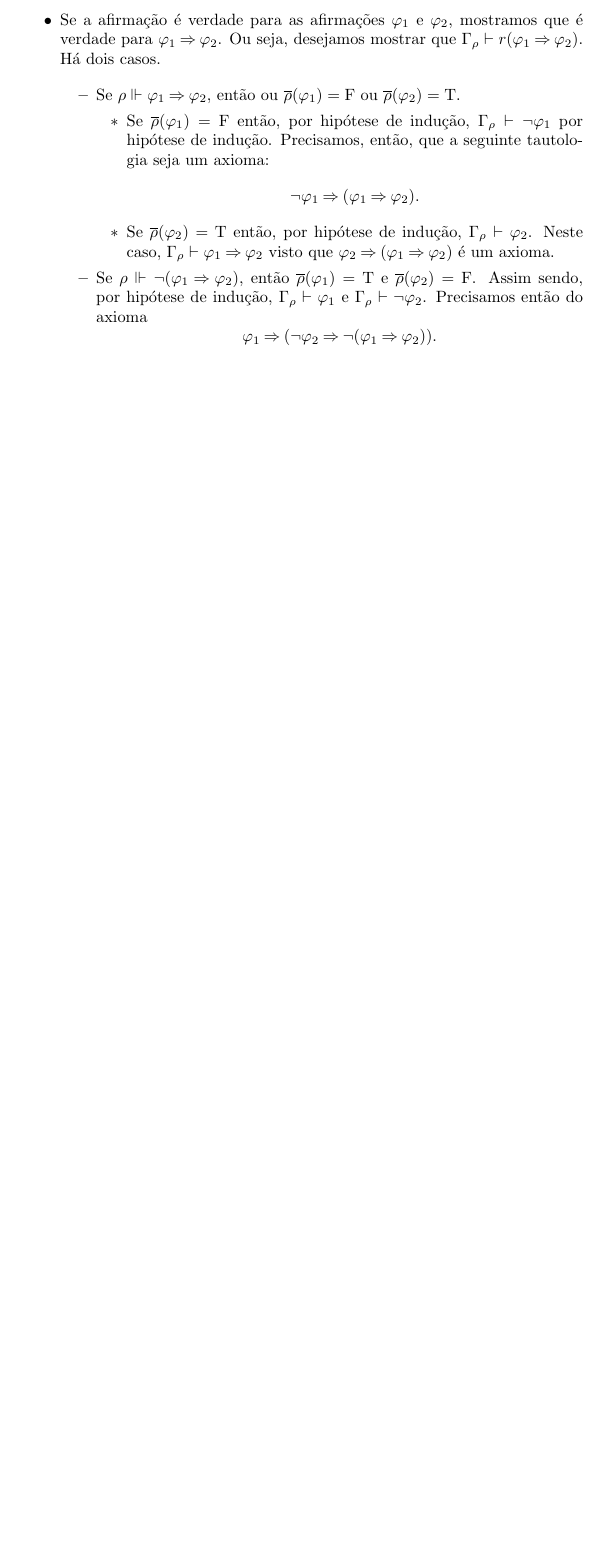
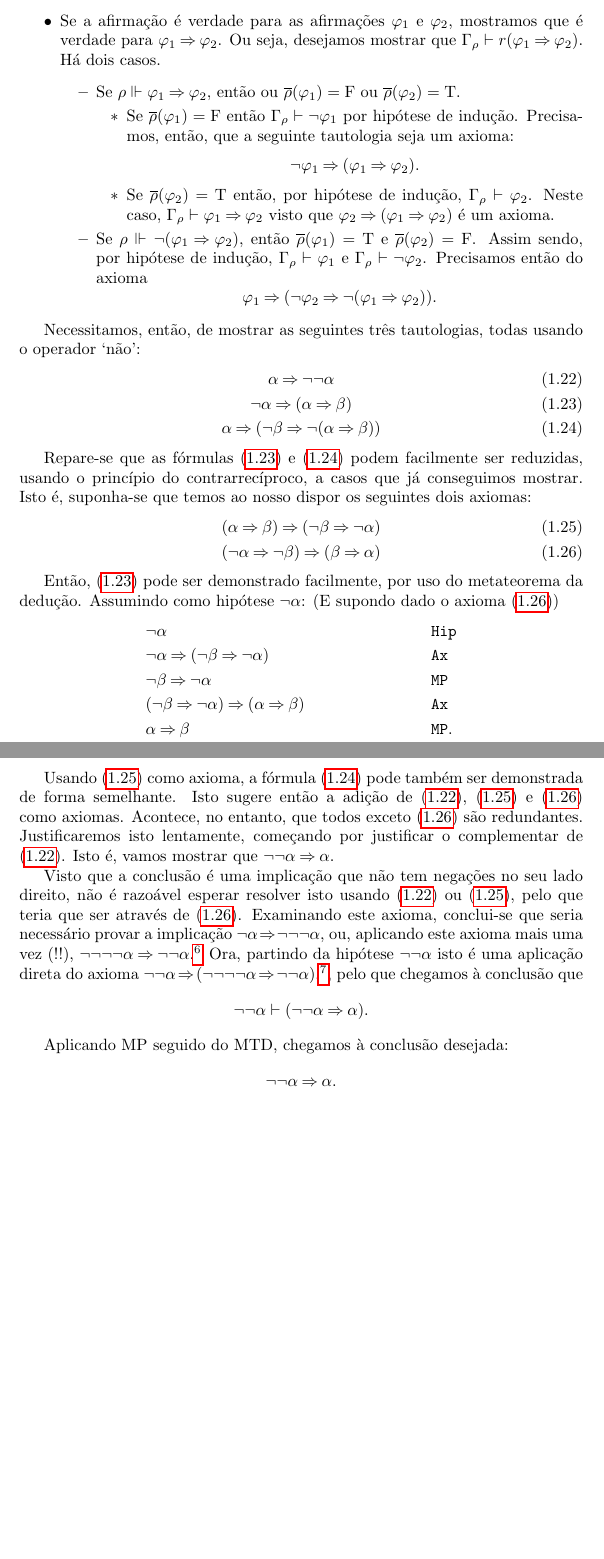
Before and after one commit to robly18/theorems, a LaTeX document (logica.tex): part of page 29 of 31 before the commit and two parts of pages 29 and 30 of 32 after it, the two joined at a grey line, cut so that both start at the same text, the shorter picture padded with empty space. Compiled offline with pdfLaTeX.

Commit message:
work on final axiom

```diff
--- a/logica.tex
+++ b/logica.tex
@@ -1036,7 +1036,7 @@
 	\begin{itemize}
 	\item Se $\rho \Vdash \varphi_1 \imply \varphi_2$, então ou $\overline\rho(\varphi_1) = \lf$ ou $\overline\rho(\varphi_2) = \lt$.
 	\begin{itemize}
-	\item Se $\overline\rho(\varphi_1) = \lf$ então, por hipótese de indução, $\Gamma_\rho \vdash \neg \varphi_1$ por hipótese de indução. Precisamos, então, que a seguinte tautologia seja um axioma:
+	\item Se $\overline\rho(\varphi_1) = \lf$ então $\Gamma_\rho \vdash \neg \varphi_1$ por hipótese de indução. Precisamos, então, que a seguinte tautologia seja um axioma:
 	\[\neg \varphi_1 \imply (\varphi_1 \imply \varphi_2).\]
 
 	\item Se $\overline\rho(\varphi_2) = \lt$ então, por hipótese de indução, $\Gamma_\rho \vdash \varphi_2$. Neste caso, $\Gamma_\rho \vdash \varphi_1 \imply \varphi_2$ visto que $\varphi_2 \imply (\varphi_1 \imply \varphi_2)$ é um axioma.
@@ -1047,6 +1047,35 @@
 	\end{itemize}
 	\end{itemize}
 
+	Necessitamos, então, de mostrar as seguintes três tautologias, todas usando o operador `não':
+	\begin{gather}
+	\alpha \imply \neg \neg \alpha\label{ax3}\\
+	\neg \alpha \imply (\alpha \imply \beta)\label{ax4}\\
+	\alpha \imply (\neg \beta \imply \neg (\alpha \imply \beta))\label{ax5}
+	\end{gather}
+
+	Repare-se que as fórmulas \eqref{ax4} e \eqref{ax5} podem facilmente ser reduzidas, usando o princípio do contrarrecíproco, a casos que já conseguimos mostrar. Isto é, suponha-se que temos ao nosso dispor os seguintes dois axiomas:
+	\begin{gather}
+	(\alpha \imply \beta) \imply (\neg \beta \imply \neg \alpha)\label{cr1}\\
+	(\neg \alpha \imply \neg \beta) \imply (\beta \imply \alpha)\label{cr2}
+	\end{gather}
+
+	Então, \eqref{ax4} pode ser demonstrado facilmente, por uso do metateorema da dedução. Assumindo como hipótese $\neg \alpha$: (E supondo dado o axioma \eqref{cr2})
+	\begin{align*}
+	&\neg \alpha&&\texttt{Hip}\\
+	&\neg \alpha \imply (\neg \beta \imply \neg \alpha)&&\texttt{Ax}\\
+	&\neg \beta \imply \neg \alpha&&\texttt{MP}\\
+	&(\neg \beta \imply \neg \alpha) \imply (\alpha \imply \beta)&&\texttt{Ax}\\
+	&\alpha \imply \beta&&\texttt{MP}.
+	\end{align*}
+
+	Usando \eqref{cr1} como axioma, a fórmula \eqref{ax5} pode também ser demonstrada de forma semelhante. Isto sugere então a adição de \eqref{ax3}, \eqref{cr1} e \eqref{cr2} como axiomas. Acontece, no entanto, que todos exceto \eqref{cr2} são redundantes. Justificaremos isto lentamente, começando por justificar o complementar de \eqref{ax3}. Isto é, vamos mostrar que $\neg \neg \alpha \imply \alpha$.
+
+	Visto que a conclusão é uma implicação que não tem negações no seu lado direito, não é razoável esperar resolver isto usando \eqref{ax3} ou \eqref{cr1}, pelo que teria que ser através de \eqref{cr2}. Examinando este axioma, conclui-se que seria necessário provar a implicação $\neg \alpha \imply \neg \neg \neg \alpha$, ou, aplicando este axioma mais uma vez (!!), $\neg \neg \neg \neg \alpha \imply \neg \neg \alpha$.\footnote{Lamento sinceramente o exagero de negações. Se algum dia descobrir uma demonstração menos esotérica, a primeira coisa que faço é substituir esta.} Ora, partindo da hipótese $\neg \neg \alpha$ isto é uma aplicação direta do axioma $\neg\neg\alpha \imply (\neg\neg\neg\neg\alpha \imply \neg\neg\alpha)$,\footnote{Se o leitor conhecer alguma prova mais direta, por favor informe-me. A sério.}, pelo que chegamos à conclusão que
+	\[\neg \neg \alpha \vdash (\neg \neg \alpha \imply \alpha).\]
+
+	Aplicando MP seguido do MTD, chegamos à conclusão desejada:
+	\[\neg\neg\alpha \imply \alpha.\]
 
 
 	\chapter{Lógica de primeira ordem}
```
Also changed, not shown: logica.tex (2 more changed lines).
